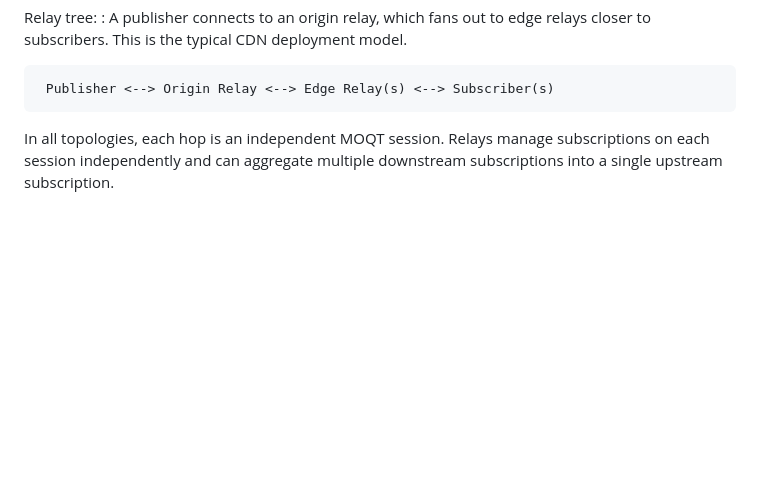
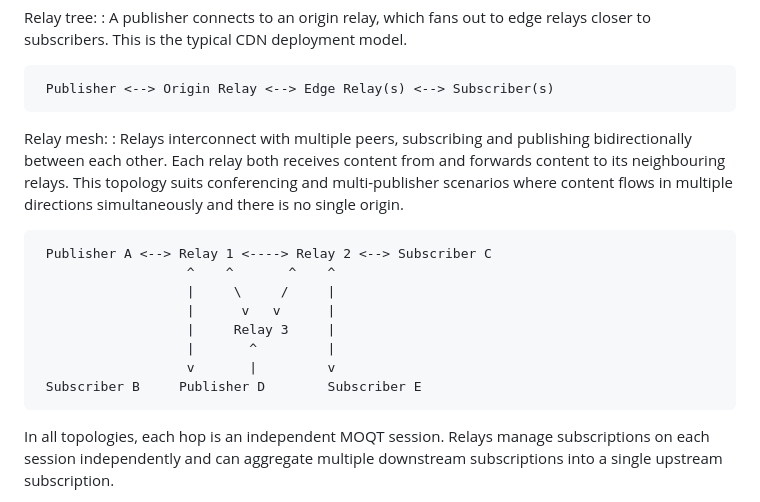
Before and after one commit to gloinul/draft-westerlund-moq-overview, a Markdown page: draft-westerlund-moq-overview.md, the part around the change. Rendered like a GitHub page; blank space fills up the shorter version.

Commit message:
Added relay mesh to deployment.

```diff
--- a/draft-westerlund-moq-overview.md
+++ b/draft-westerlund-moq-overview.md
@@ -393,6 +393,25 @@ Relay tree:
 
 ~~~
  Publisher <--> Origin Relay <--> Edge Relay(s) <--> Subscriber(s)
+~~~
+
+Relay mesh:
+: Relays interconnect with multiple peers, subscribing and
+  publishing bidirectionally between each other. Each relay both
+  receives content from and forwards content to its neighbouring
+  relays. This topology suits conferencing and multi-publisher
+  scenarios where content flows in multiple directions
+  simultaneously and there is no single origin.
+
+~~~
+ Publisher A <--> Relay 1 <----> Relay 2 <--> Subscriber C
+                   ^    ^       ^    ^
+                   |     \     /     |
+                   |      v   v      |
+                   |     Relay 3     |
+                   |       ^         |
+                   v       |         v
+ Subscriber B     Publisher D        Subscriber E
 ~~~
 
 In all topologies, each hop is an independent MOQT session. Relays
```
